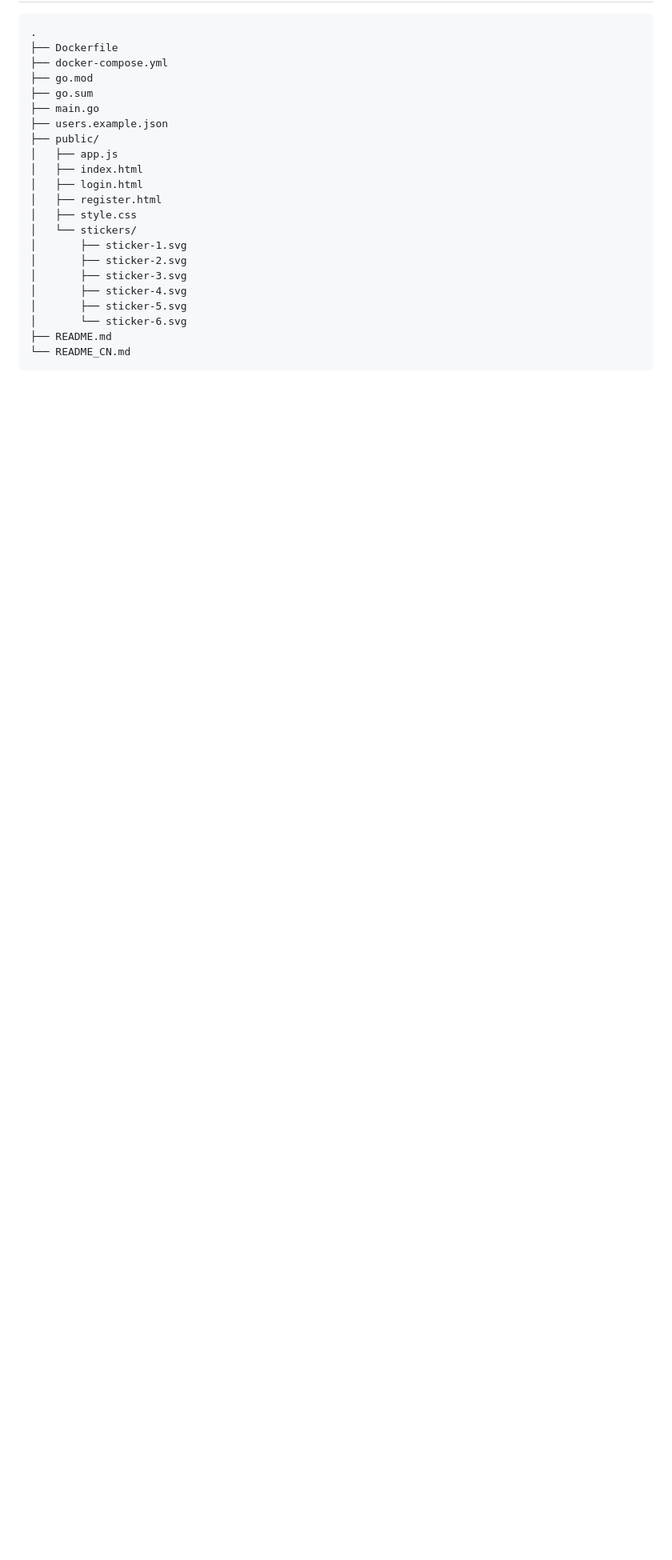
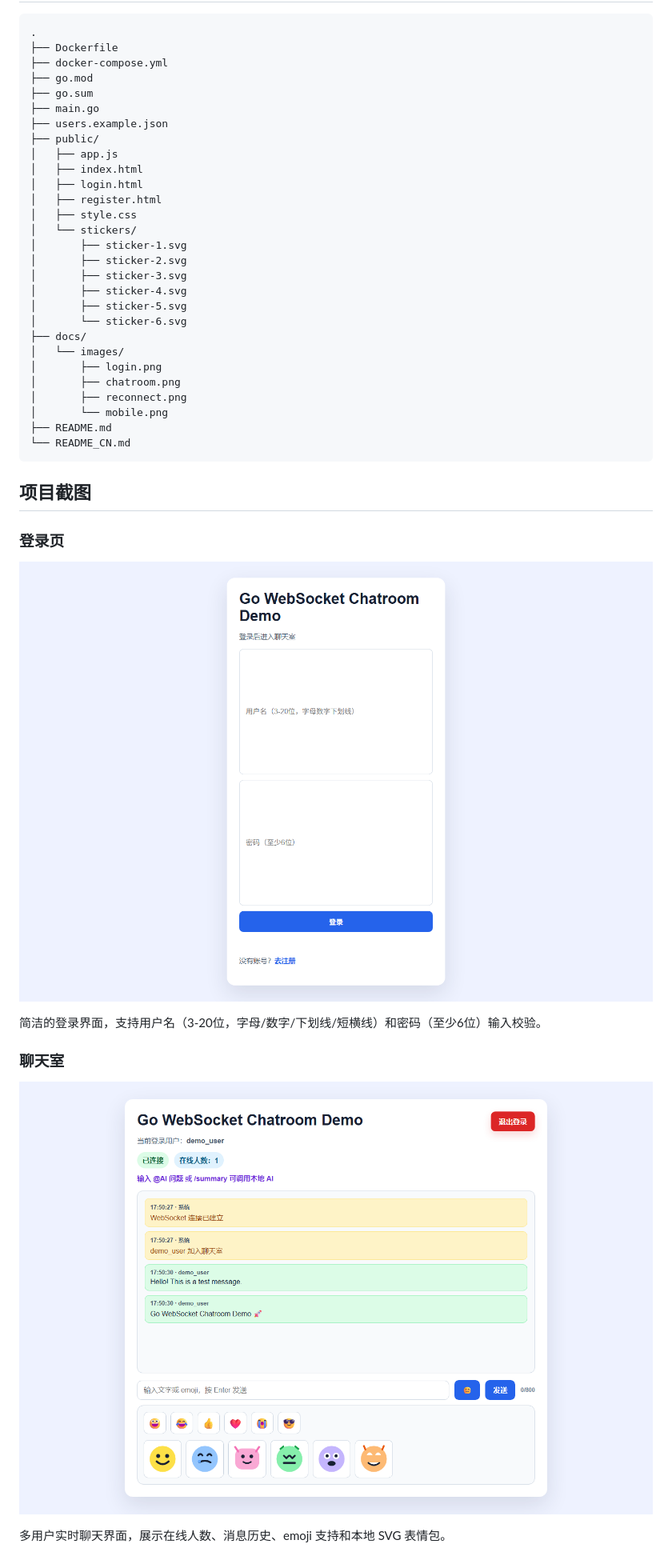
Before and after one commit to SUCHA-main/go-websocket-chatroom, a Markdown page: README_CN.md, the part around one of its changes. Shown at 80% size. GitHub-like rendering; pictures changed too: docs/images/chatroom.png (added), docs/images/login.png (added); blank space fills up the shorter version.

````diff
--- a/README_CN.md
+++ b/README_CN.md
@@ -128,6 +128,27 @@ go run main.go
 │       ├── sticker-4.svg
 │       ├── sticker-5.svg
 │       └── sticker-6.svg
+├── docs/
+│   └── images/
+│       ├── login.png
+│       ├── chatroom.png
+│       ├── reconnect.png
+│       └── mobile.png
 ├── README.md
 └── README_CN.md
 ```
+
+## 项目截图
+
+### 登录页
+
+![登录页](docs/images/login.png)
+
+简洁的登录界面，支持用户名（3-20位，字母/数字/下划线/短横线）和密码（至少6位）输入校验。
+
+### 聊天室
+
+![聊天室](docs/images/chatroom.png)
+
+多用户实时聊天界面，展示在线人数、消息历史、emoji 支持和本地 SVG 表情包。
+
````
Also changed, not shown: other parts of README_CN.md (+5 -9 lines), README.md (+26 -9 lines), docs/images/mobile.png (added), docs/images/reconnect.png (added), docs/images/register.png (added).
